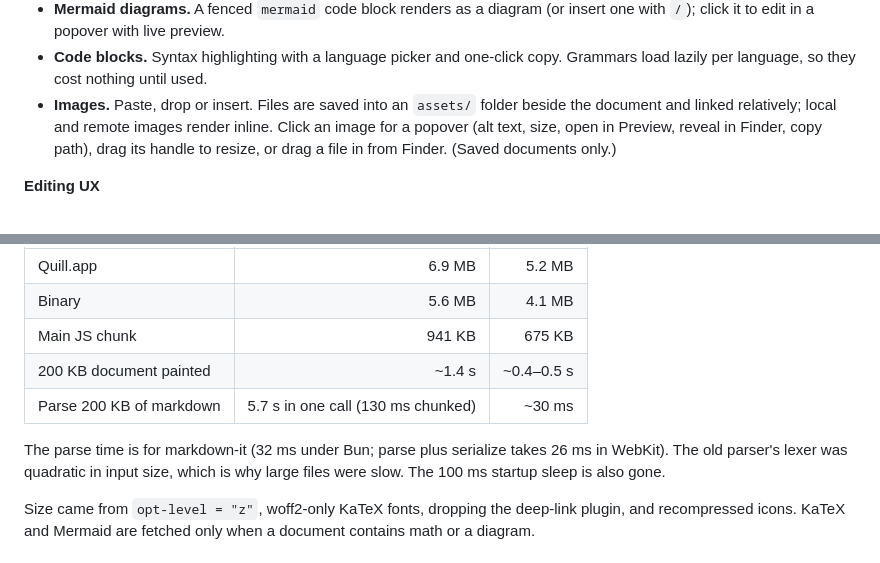
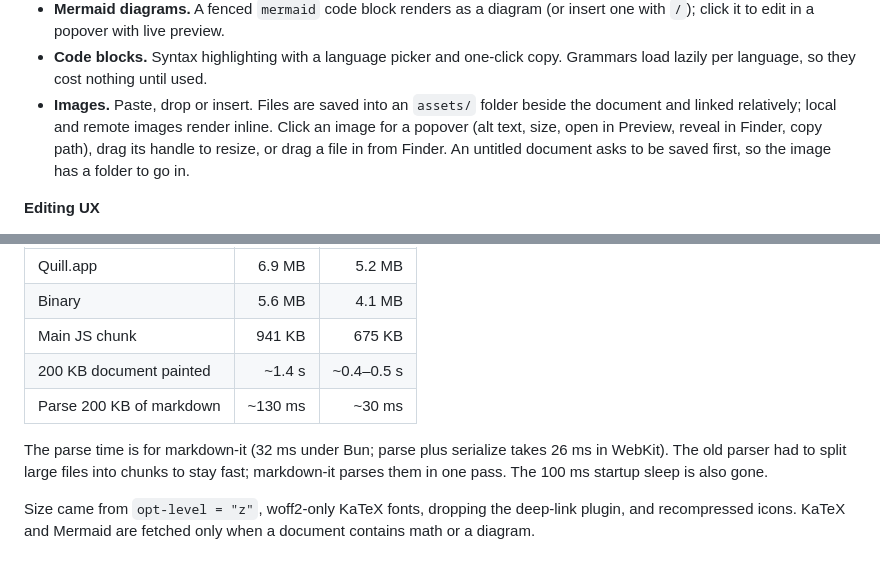
Before and after one commit to ETM-Code/quill, a Markdown page: README.md, 2 parts joined by grey strips. Drawn GitHub-style.

Commit message:
README: fix parse comparison and untitled-image note

```diff
--- a/README.md
+++ b/README.md
@@ -78,7 +78,7 @@ The `.app` and `.dmg` land in `src-tauri/target/release/bundle/`. Requires [Bun]
 - **LaTeX math.** Inline `$E=mc^2$` and block `$$...$$` via KaTeX. Click an equation to edit it in a popover with live preview. ⇧⌘M or the ∑ button inserts inline math.
 - **Mermaid diagrams.** A fenced `mermaid` code block renders as a diagram (or insert one with `/`); click it to edit in a popover with live preview.
 - **Code blocks.** Syntax highlighting with a language picker and one-click copy. Grammars load lazily per language, so they cost nothing until used.
-- **Images.** Paste, drop or insert. Files are saved into an `assets/` folder beside the document and linked relatively; local and remote images render inline. Click an image for a popover (alt text, size, open in Preview, reveal in Finder, copy path), drag its handle to resize, or drag a file in from Finder. (Saved documents only.)
+- **Images.** Paste, drop or insert. Files are saved into an `assets/` folder beside the document and linked relatively; local and remote images render inline. Click an image for a popover (alt text, size, open in Preview, reveal in Finder, copy path), drag its handle to resize, or drag a file in from Finder. An untitled document asks to be saved first, so the image has a folder to go in.
 
 **Editing UX**
 
@@ -146,9 +146,9 @@ These come from the harness in `harness/` (WebKit with a mocked Tauri layer, a p
 | Binary | 5.6 MB | 4.1 MB |
 | Main JS chunk | 941 KB | 675 KB |
 | 200 KB document painted | ~1.4 s | ~0.4–0.5 s |
-| Parse 200 KB of markdown | 5.7 s in one call (130 ms chunked) | ~30 ms |
+| Parse 200 KB of markdown | ~130 ms | ~30 ms |
 
-The parse time is for markdown-it (32 ms under Bun; parse plus serialize takes 26 ms in WebKit). The old parser's lexer was quadratic in input size, which is why large files were slow. The 100 ms startup sleep is also gone.
+The parse time is for markdown-it (32 ms under Bun; parse plus serialize takes 26 ms in WebKit). The old parser had to split large files into chunks to stay fast; markdown-it parses them in one pass. The 100 ms startup sleep is also gone.
 
 Size came from `opt-level = "z"`, woff2-only KaTeX fonts, dropping the deep-link plugin, and recompressed icons. KaTeX and Mermaid are fetched only when a document contains math or a diagram.
 
```
